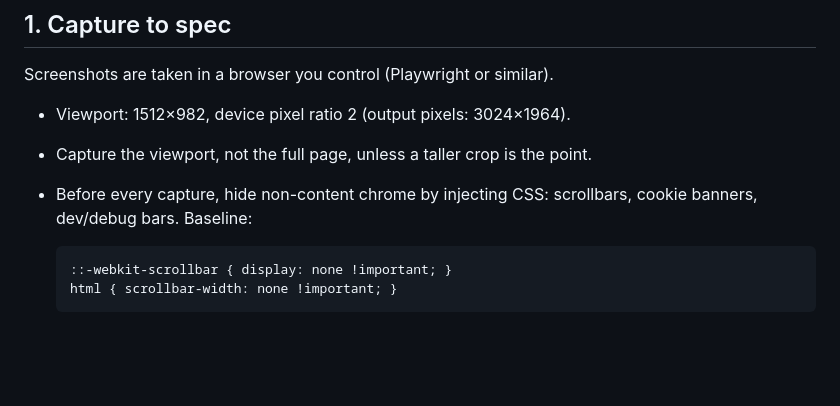
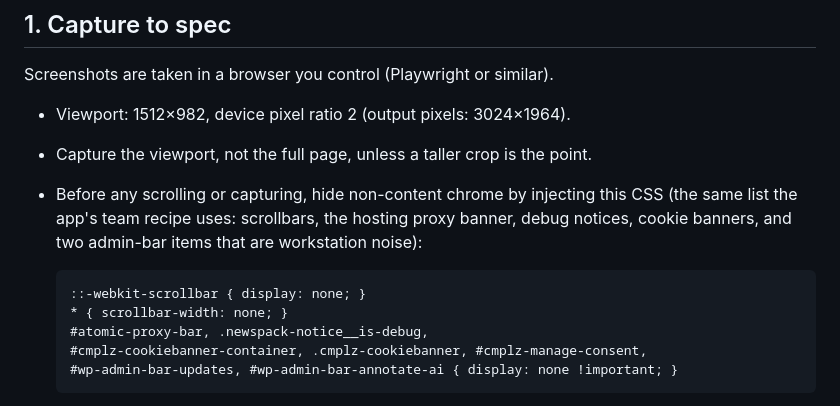
Before and after one commit to thomasguillot/newspack-shots-releases, a Markdown page: docs/agents.md, the part around one of its changes. Rendered like a GitHub page; blank space fills up the shorter version.

Commit message:
fix: carry the full capture hide list into the agent guide

```diff
--- a/docs/agents.md
+++ b/docs/agents.md
@@ -17,9 +17,14 @@ Screenshots are taken in a browser you control (Playwright or similar).
 - Viewport: 1512×982, device pixel ratio 2 (output pixels: 3024×1964).
 - Capture the viewport, not the full page, unless a taller crop is the
   point.
-- Before every capture, hide non-content chrome by injecting CSS:
-  scrollbars, cookie banners, dev/debug bars. Baseline:
+- Before any scrolling or capturing, hide non-content chrome by
+  injecting this CSS (the same list the app's team recipe uses:
+  scrollbars, the hosting proxy banner, debug notices, cookie
+  banners, and two admin-bar items that are workstation noise):
 
-      ::-webkit-scrollbar { display: none !important; }
-      html { scrollbar-width: none !important; }
+      ::-webkit-scrollbar { display: none; }
+      * { scrollbar-width: none; }
+      #atomic-proxy-bar, .newspack-notice__is-debug,
+      #cmplz-cookiebanner-container, .cmplz-cookiebanner, #cmplz-manage-consent,
+      #wp-admin-bar-updates, #wp-admin-bar-annotate-ai { display: none !important; }
 
```
Also changed, not shown: other parts of docs/agents.md (+20 -1 lines).
